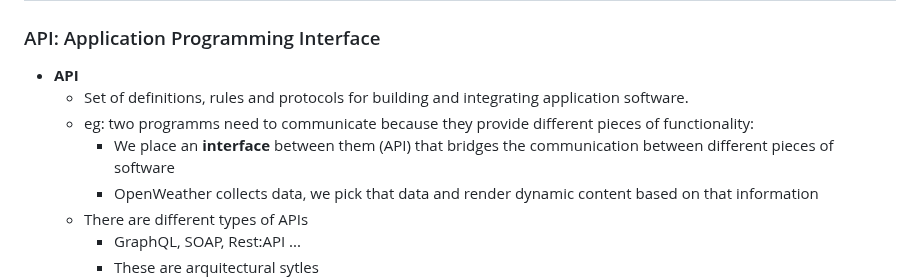
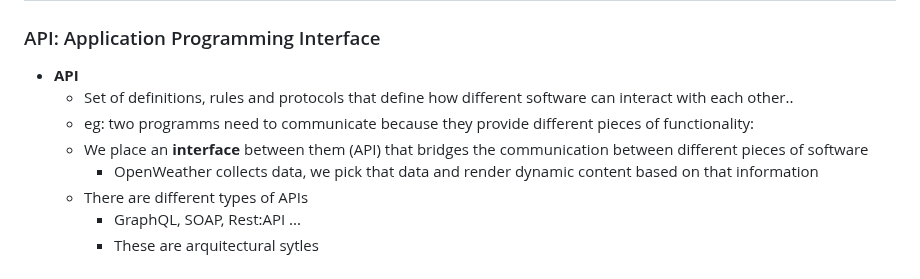
Before and after one commit to ChristianVillalba/the-complete-web-development-bootcamp, a Markdown page: 08 - APIs/README.md, the part around the change. Rendered like a GitHub page.

Commit message:
Api, again

```diff
--- a/08 - APIs/README.md
+++ b/08 - APIs/README.md
@@ -27,9 +27,9 @@ Instructor: Dr. Angela Yu
 ### API: Application Programming Interface
 
 * **API**
-    * Set of definitions, rules and protocols for building and integrating application software.
+    * Set of definitions, rules and protocols  that define how different software can interact with each other..
     * eg: two programms need to communicate because they provide different pieces of functionality:
-        * We place an **interface** between them (API) that bridges the communication between different pieces of software
+    * We place an **interface** between them (API) that bridges the communication between different pieces of software
         * OpenWeather collects data, we pick that data and render dynamic content based on that information
     * There are different types of APIs
         * GraphQL, SOAP, Rest:API ...
```
